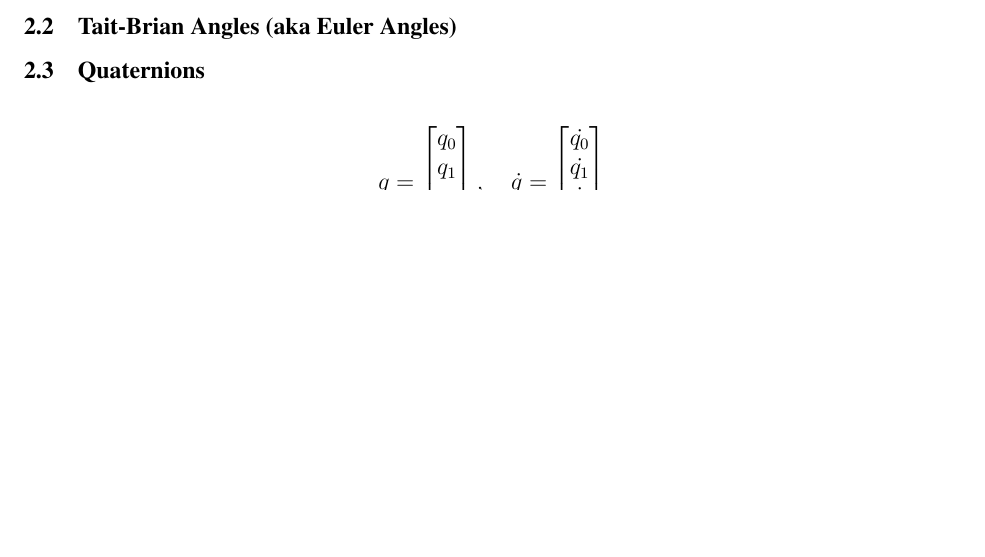
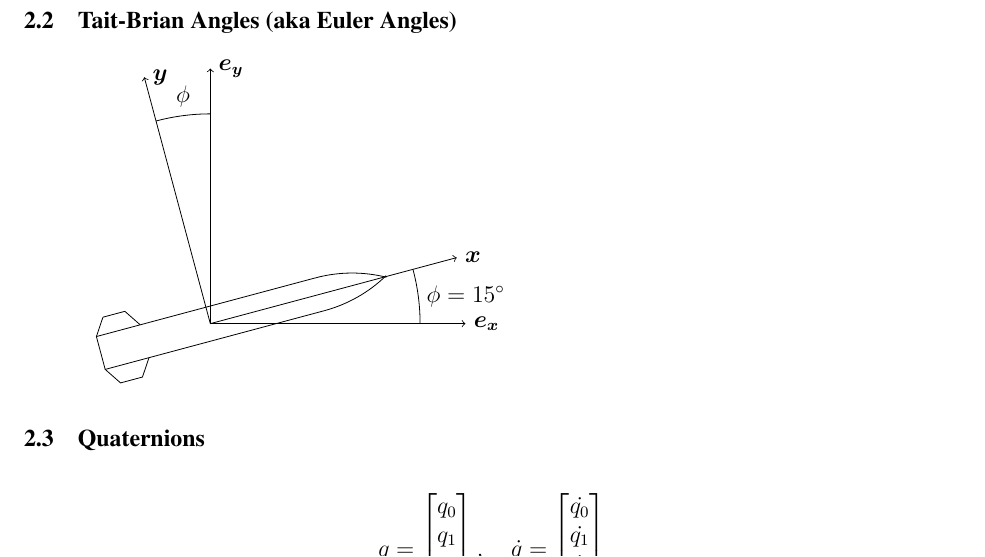
Before and after one commit to ISSUIUC/TARS-Controls, a LaTeX document (StateSpace_Model/main.tex, which reads StateSpace_Model/Sections/02_preliminaries.tex): part of page 2 of 3 before the commit and part of page 3 of 3 after it, cut so that both start at the same text, the shorter picture padded with empty space. Compiled offline with pdfLaTeX.

Commit message:
cool euler pics

```diff
--- a/StateSpace_Model/Sections/02_preliminaries.tex
+++ b/StateSpace_Model/Sections/02_preliminaries.tex
@@ -29,6 +29,26 @@ In order to maintain congruency with roll-pitch-yaw conventions commonly employe
 
 \subsection{Tait-Brian Angles (aka Euler Angles)}
 
+\begin{tikzpicture}[x=1cm, y=1cm]
+    % Draw inertial frame
+    \draw [->] (0,0) -- (4.5,0) node [at end, right] {$\boldsymbol{e_x}$};
+    \draw [->] (0,0) -- (0,4.5) node [at end, right] {$\boldsymbol{e_y}$};
+    % Draw rocket and rocket frame axes at 15 degree pitch
+    \begin{scope} [rotate around z=-75]
+      % Draw rocket frame axes x and y
+      \draw [->] (0,0) -- (-4.5,0) node [at end, right] {$\boldsymbol{y}$};
+      \draw [->] (0,0) -- (0,4.5) node [at end, right] {$\boldsymbol{x}$};
+      % Draw Rocket
+      \draw (-0.3,2,0) -- (-0.3,-2,0) -- (0.3,-2,0) -- (0.3,2,0); % rocket body
+      \draw (-0.3,2,0) arc (180:151:2.5); % nosecone left
+      \draw (0.3,2,0) arc (0:29:2.5); % nosecone right
+      \draw (-0.3,-1.2,0) -- (-0.6,-1.4,0) -- (-0.6,-1.8,0) -- (-0.3,-2,0); % Left Fin
+      \draw (0.3,-1.2,0) -- (0.6,-1.4,0) -- (0.6,-1.8,0) -- (0.3,-2,0); % Right Fin
+    \end{scope}
+    % Draw pitch angle arcs and labels
+    \draw (3.7,0) arc (0:15:3.7) node [midway, right] {$\phi=15^{\circ}$};
+    \draw (0,3.7) arc (90:105:3.7) node [midway, above] {$\phi$};
+\end{tikzpicture}
 
 \subsection{Quaternions}
 
--- a/StateSpace_Model/main.tex
+++ b/StateSpace_Model/main.tex
@@ -51,15 +51,15 @@
 \usepackage{tikz}
 
 \newcommand{\AxisRotatorX}[1][rotate=0]{%
-    \tikz [x=0.15cm,y=0.25cm,line width=.2ex,-stealth,#1] \draw (0,0) arc (-150:150:1 and 1);%
+    \tikz [x=-0.15cm,y=0.25cm,line width=.2ex,-stealth,#1] \draw (0,0) arc (150:-150:1 and 1);%
 }
 
 \newcommand{\AxisRotatorY}[1][rotate=0]{%
-    \tikz [x=0.25cm,y=0.15cm,line width=.2ex,-stealth,#1] \draw (0,0) arc (-150:150:1 and 1);%
+    \tikz [x=0.25cm,y=0.15cm,line width=.2ex,-stealth,#1] \draw (0,0) arc (-20:260:1 and 1);%
 }
 
 \newcommand{\AxisRotatorZ}[1][rotate=0]{%
-    \tikz [x=0.20cm,y=0.25cm,line width=.2ex,-stealth,#1] \draw (0,0) arc (-150:150:1 and 1);%
+    \tikz [x=0.20cm,y=0.25cm,line width=.2ex,-stealth,#1] \draw (0,0) arc (-110:160:1 and 1);%
 }
 
 %%%%%%%%%%%%%%%%%%%%%%%%%%%%%% Main Document %%%%%%%%%%%%%%%%%%%%%%%%%%%%%%%%%%%
```
Also changed, not shown: StateSpace_Model/main.pdf.
